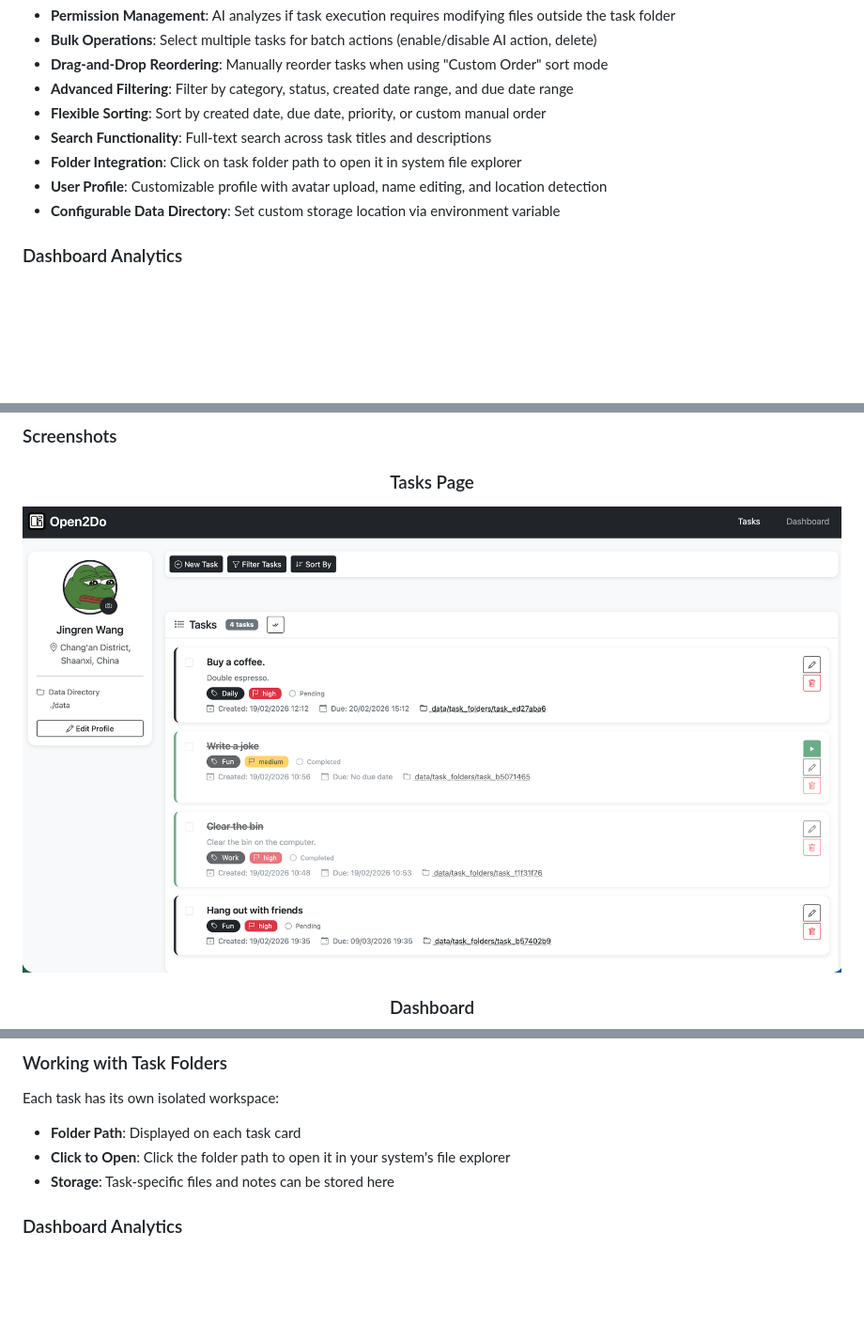
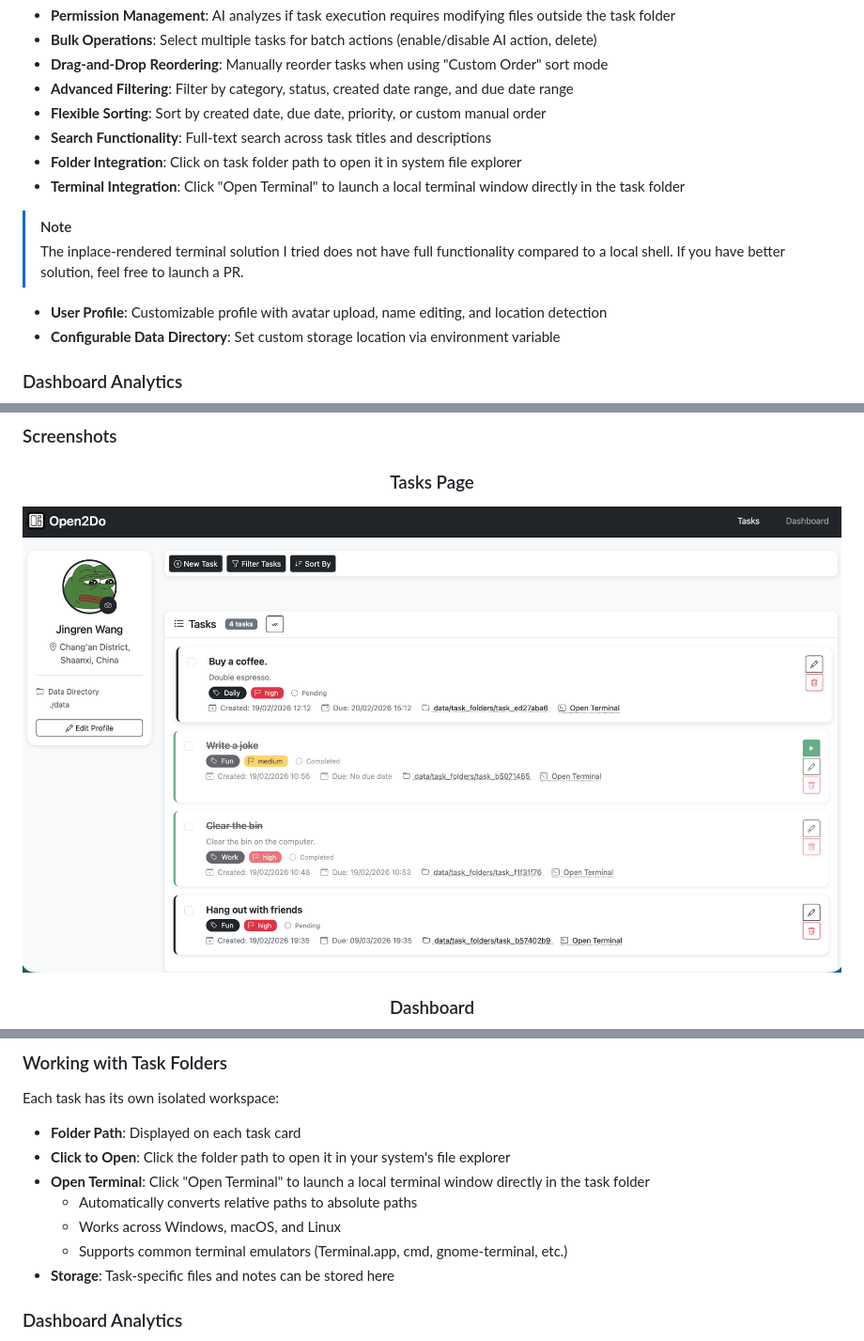
Before and after one commit to wjrforcyber/Open2Do, a Markdown page: README.md, 3 parts joined by grey strips. Shown: that part at 94% size. GitHub-like rendering; pictures changed too: resources/Tasks.png; blank space fills up the shorter version.

```diff
--- a/README.md
+++ b/README.md
@@ -39,6 +39,11 @@ A modern, feature-rich local web-based TODO application with AI-powered task exe
 - **Flexible Sorting**: Sort by created date, due date, priority, or custom manual order
 - **Search Functionality**: Full-text search across task titles and descriptions
 - **Folder Integration**: Click on task folder path to open it in system file explorer
+- **Terminal Integration**: Click "Open Terminal" to launch a local terminal window directly in the task folder
+
+> [!NOTE]
+> The inplace-rendered terminal solution I tried does not have full functionality compared to a local shell. If you have better solution, feel free to launch a PR.
+
 - **User Profile**: Customizable profile with avatar upload, name editing, and location detection
 - **Configurable Data Directory**: Set custom storage location via environment variable
 
@@ -199,6 +204,10 @@ A new isolated folder will be created in `data/task_folders/` for each task.
 Each task has its own isolated workspace:
 - **Folder Path**: Displayed on each task card
 - **Click to Open**: Click the folder path to open it in your system's file explorer
+- **Open Terminal**: Click "Open Terminal" to launch a local terminal window directly in the task folder
+  - Automatically converts relative paths to absolute paths
+  - Works across Windows, macOS, and Linux
+  - Supports common terminal emulators (Terminal.app, cmd, gnome-terminal, etc.)
 - **Storage**: Task-specific files and notes can be stored here
 
 ### Dashboard Analytics
```
Also changed, not shown: 3 other files.
